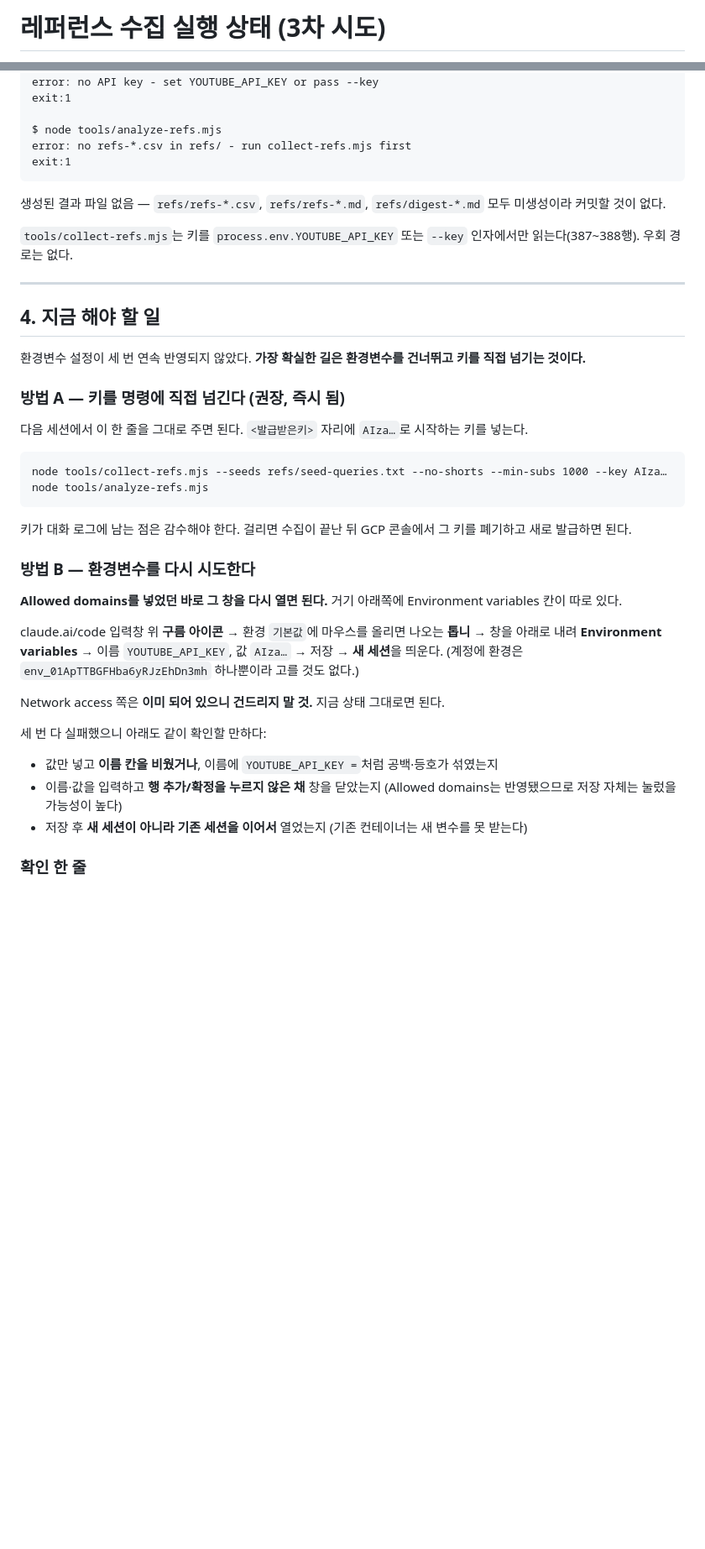
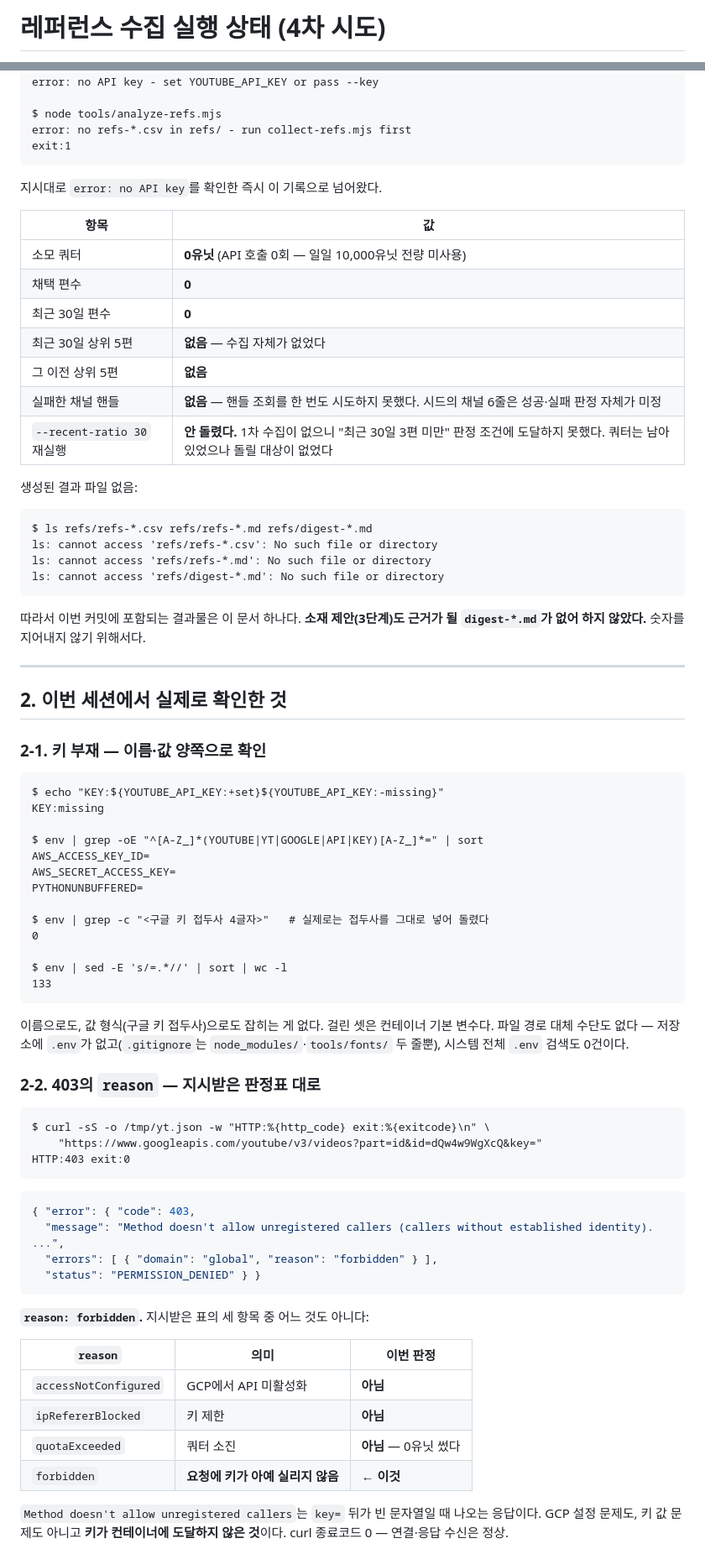
Before and after one commit to photolark-cmd/korea-rundown-assets, a Markdown page: refs/RUN-STATUS.md, 2 parts joined by grey strips. Shown at 84% size. GitHub-like rendering; blank space fills up the shorter version.

````diff
--- a/refs/RUN-STATUS.md
+++ b/refs/RUN-STATUS.md
@@ -1,2 +1,2 @@
-# 레퍼런스 수집 실행 상태 (3차 시도)
+# 레퍼런스 수집 실행 상태 (4차 시도)
 
@@ -164,45 +16,81 @@ v22.22.2
 $ node tools/collect-refs.mjs --seeds refs/seed-queries.txt --no-shorts --min-subs 1000
 error: no API key - set YOUTUBE_API_KEY or pass --key
-exit:1
 
 $ node tools/analyze-refs.mjs
 error: no refs-*.csv in refs/ - run collect-refs.mjs first
 exit:1
 ```
 
-생성된 결과 파일 없음 — `refs/refs-*.csv`, `refs/refs-*.md`, `refs/digest-*.md` 모두 미생성이라 커밋할 것이 없다.
+지시대로 `error: no API key`를 확인한 즉시 이 기록으로 넘어왔다.
 
-`tools/collect-refs.mjs`는 키를 `process.env.YOUTUBE_API_KEY` 또는 `--key` 인자에서만 읽는다(387~388행). 우회 경로는 없다.
+| 항목 | 값 |
+|---|---|
+| 소모 쿼터 | **0유닛** (API 호출 0회 — 일일 10,000유닛 전량 미사용) |
+| 채택 편수 | **0** |
+| 최근 30일 편수 | **0** |
+| 최근 30일 상위 5편 | **없음** — 수집 자체가 없었다 |
+| 그 이전 상위 5편 | **없음** |
+| 실패한 채널 핸들 | **없음** — 핸들 조회를 한 번도 시도하지 못했다. 시드의 채널 6줄은 성공·실패 판정 자체가 미정 |
+| `--recent-ratio 30` 재실행 | **안 돌렸다.** 1차 수집이 없으니 "최근 30일 3편 미만" 판정 조건에 도달하지 못했다. 쿼터는 남아 있었으나 돌릴 대상이 없었다 |
+
+생성된 결과 파일 없음:
+
+```
+$ ls refs/refs-*.csv refs/refs-*.md refs/digest-*.md
+ls: cannot access 'refs/refs-*.csv': No such file or directory
+ls: cannot access 'refs/refs-*.md': No such file or directory
+ls: cannot access 'refs/digest-*.md': No such file or directory
+```
+
+따라서 이번 커밋에 포함되는 결과물은 이 문서 하나다. **소재 제안(3단계)도 근거가 될 `digest-*.md`가 없어 하지 않았다.** 숫자를 지어내지 않기 위해서다.
 
 ---
 
-## 4. 지금 해야 할 일
+## 2. 이번 세션에서 실제로 확인한 것
 
-환경변수 설정이 세 번 연속 반영되지 않았다. **가장 확실한 길은 환경변수를 건너뛰고 키를 직접 넘기는 것이다.**
-
-### 방법 A — 키를 명령에 직접 넘긴다 (권장, 즉시 됨)
-
-다음 세션에서 이 한 줄을 그대로 주면 된다. `<발급받은키>` 자리에 `AIza…`로 시작하는 키를 넣는다.
+### 2-1. 키 부재 — 이름·값 양쪽으로 확인
 
 ```
-node tools/collect-refs.mjs --seeds refs/seed-queries.txt --no-shorts --min-subs 1000 --key AIza…
-node tools/analyze-refs.mjs
+$ echo "KEY:${YOUTUBE_API_KEY:+set}${YOUTUBE_API_KEY:-missing}"
+KEY:missing
+
+$ env | grep -oE "^[A-Z_]*(YOUTUBE|YT|GOOGLE|API|KEY)[A-Z_]*=" | sort
+AWS_ACCESS_KEY_ID=
+AWS_SECRET_ACCESS_KEY=
+PYTHONUNBUFFERED=
+
+$ env | grep -c "<구글 키 접두사 4글자>"   # 실제로는 접두사를 그대로 넣어 돌렸다
+0
+
+$ env | sed -E 's/=.*//' | sort | wc -l
+133
 ```
 
-키가 대화 로그에 남는 점은 감수해야 한다. 걸리면 수집이 끝난 뒤 GCP 콘솔에서 그 키를 폐기하고 새로 발급하면 된다.
+이름으로도, 값 형식(구글 키 접두사)으로도 잡히는 게 없다. 걸린 셋은 컨테이너 기본 변수다. 파일 경로 대체 수단도 없다 — 저장소에 `.env`가 없고(`.gitignore`는 `node_modules/`·`tools/fonts/` 두 줄뿐), 시스템 전체 `.env` 검색도 0건이다.
 
-### 방법 B — 환경변수를 다시 시도한다
+### 2-2. 403의 `reason` — 지시받은 판정표 대로
 
-**Allowed domains를 넣었던 바로 그 창을 다시 열면 된다.** 거기 아래쪽에 Environment variables 칸이 따로 있다.
+```
+$ curl -sS -o /tmp/yt.json -w "HTTP:%{http_code} exit:%{exitcode}\n" \
+    "https://www.googleapis.com/youtube/v3/videos?part=id&id=dQw4w9WgXcQ&key="
+HTTP:403 exit:0
+```
 
-claude.ai/code 입력창 위 **구름 아이콘** → 환경 `기본값`에 마우스를 올리면 나오는 **톱니** → 창을 아래로 내려 **Environment variables** → 이름 `YOUTUBE_API_KEY`, 값 `AIza…` → 저장 → **새 세션**을 띄운다. (계정에 환경은 `env_01ApTTBGFHba6yRJzEhDn3mh` 하나뿐이라 고를 것도 없다.)
+```json
+{ "error": { "code": 403,
+  "message": "Method doesn't allow unregistered callers (callers without established identity). ...",
+  "errors": [ { "domain": "global", "reason": "forbidden" } ],
+  "status": "PERMISSION_DENIED" } }
+```
 
-Network access 쪽은 **이미 되어 있으니 건드리지 말 것.** 지금 상태 그대로면 된다.
+**`reason: forbidden`.** 지시받은 표의 세 항목 중 어느 것도 아니다:
 
-세 번 다 실패했으니 아래도 같이 확인할 만하다:
-- 값만 넣고 **이름 칸을 비웠거나**, 이름에 `YOUTUBE_API_KEY =`처럼 공백·등호가 섞였는지
-- 이름·값을 입력하고 **행 추가/확정을 누르지 않은 채** 창을 닫았는지 (Allowed domains는 반영됐으므로 저장 자체는 눌렀을 가능성이 높다)
-- 저장 후 **새 세션이 아니라 기존 세션을 이어서** 열었는지 (기존 컨테이너는 새 변수를 못 받는다)
+| `reason` | 의미 | 이번 판정 |
+|---|---|---|
+| `accessNotConfigured` | GCP에서 API 미활성화 | **아님** |
+| `ipRefererBlocked` | 키 제한 | **아님** |
+| `quotaExceeded` | 쿼터 소진 | **아님** — 0유닛 썼다 |
+| `forbidden` | **요청에 키가 아예 실리지 않음** | **← 이것** |
 
-### 확인 한 줄
+`Method doesn't allow unregistered callers`는 `key=` 뒤가 빈 문자열일 때 나오는 응답이다. GCP 설정 문제도, 키 값 문제도 아니고 **키가 컨테이너에 도달하지 않은 것**이다. curl 종료코드 0 — 연결·응답 수신은 정상.
 
````
Also changed, not shown: other parts of refs/RUN-STATUS.md (+78 -173 lines).
